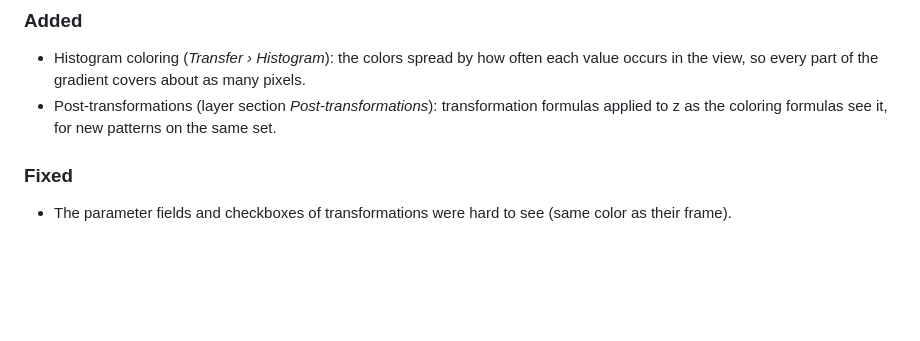
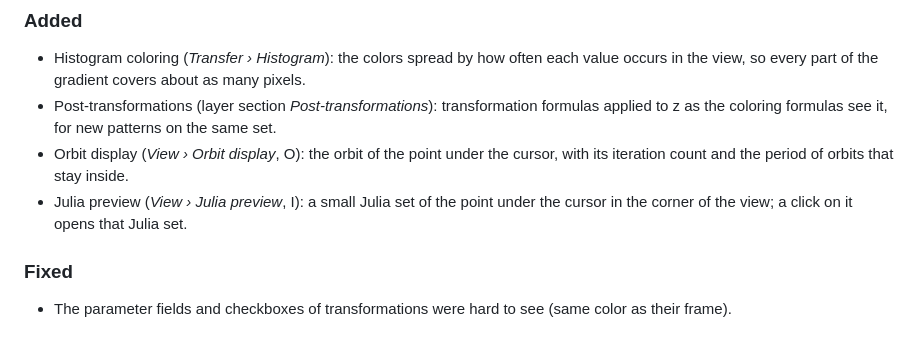
Before and after one commit to Ravetracer/RFract, a Markdown page: CHANGELOG.md, the part around the change. Rendered like a GitHub page; blank space fills up the shorter version.

```diff
--- a/CHANGELOG.md
+++ b/CHANGELOG.md
@@ -10,6 +10,10 @@ User-visible changes per version. Versions are MAJOR.FEATURE.FIX (see AGENT.md).
   occurs in the view, so every part of the gradient covers about as many pixels.
 - Post-transformations (layer section *Post-transformations*): transformation formulas
   applied to z as the coloring formulas see it, for new patterns on the same set.
+- Orbit display (*View › Orbit display*, O): the orbit of the point under the cursor, with
+  its iteration count and the period of orbits that stay inside.
+- Julia preview (*View › Julia preview*, I): a small Julia set of the point under the cursor
+  in the corner of the view; a click on it opens that Julia set.
 
 ### Fixed
 
```
Also changed, not shown: TODO.md (+3 -1 lines), docs/manual/04-view.md (+25 -0 lines), docs/manual/images/orbit-display.png (added), 7 other files.
